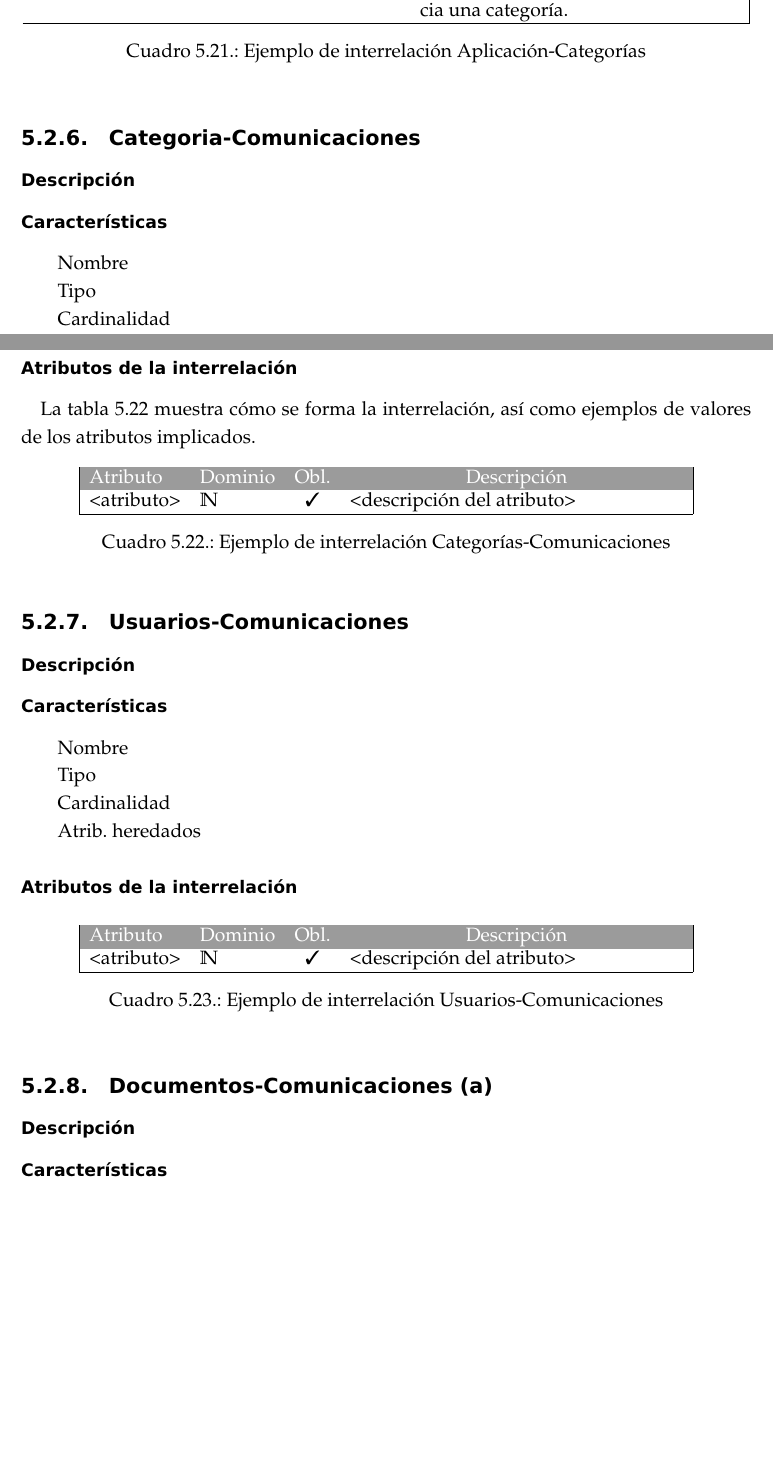
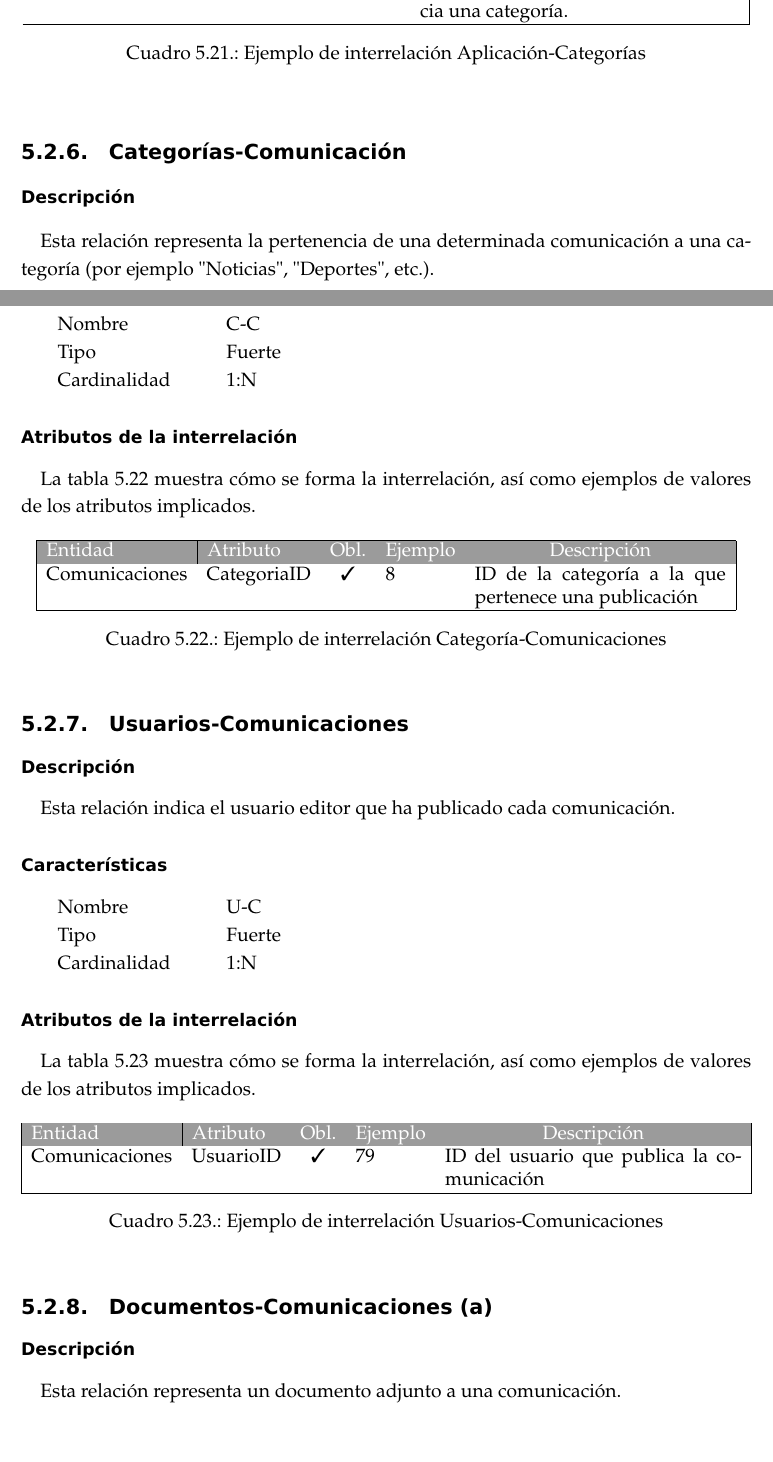
Before and after one commit to eduarroyo/memoria-tecnica, a LaTeX book (01-memoria-tecnica/00-memoria-tecnica.tex, which reads 01-memoria-tecnica/capitulos/202-modelo-de-datos.tex): two parts of pages 46 and 47 of 81, joined at a grey line, cut so that both start at the same text, the shorter picture padded with empty space. Compiled offline with pdfLaTeX.

Commit message:
modelo de datos

```diff
--- a/01-memoria-tecnica/capitulos/202-modelo-de-datos.tex
+++ b/01-memoria-tecnica/capitulos/202-modelo-de-datos.tex
@@ -741,57 +741,64 @@ La tabla \ref{cuadro:ejemplo-tipo-interrelacion-aplicacion-categorias} muestra c
 
 %%%%%%%%%%%%%%%%%%%%%%%%%%%%%%%%%%%%%%%%%%%%%%%%%%%%%%%%%%%%%%%%%%%%%%%%%%%%%%%%%%%%%%%%%%%%%%%%%
 
-\subsection{Categoria-Comunicaciones}
+\subsection{Categorías-Comunicación}
 \subsubsection*{Descripción}
+Esta relación representa la pertenencia de una determinada comunicación a una categoría (por ejemplo "Noticias", "Deportes", etc.).
+
 \subsubsection*{Características}
 \begin{description}[nosep,style=multiline,labelindent=0.8cm,leftmargin=4.5cm,font=\normalfont]
-    \item[Nombre]
-    \item[Tipo]
-    \item[Cardinalidad]
-    \item[Atrib. heredados]
+    \item[Nombre] C-C
+    \item[Tipo] Fuerte
+    \item[Cardinalidad] 1:N
 \end{description}
+
 \subsubsection*{Atributos de la interrelación}
-La tabla \ref{cuadro:ejemplo-tipo-interrelacion-categorias-comunicaciones} muestra cómo se forma la interrelación, así como ejemplos de valores de los atributos implicados.
+La tabla \ref{cuadro:ejemplo-tipo-interrelacion-categoria-comunicaciones} muestra cómo se forma la interrelación, así como ejemplos de valores de los atributos implicados.
 \begin{table}[h]
     \rowcolors{2}{gray!25}{white}
     \centering
-    \begin{tabular}{|llcp{7.3cm}|}
+    \begin{tabular}{|llclp{5.5cm}|}
         \hline
         \rowcolor[HTML]{9B9B9B}
+        \multicolumn{1}{|l}{\cellcolor[HTML]{9B9B9B}{\color[HTML]{FFFFFF} Entidad}} &
         \multicolumn{1}{|l}{\cellcolor[HTML]{9B9B9B}{\color[HTML]{FFFFFF} Atributo}} &
-        \multicolumn{1}{c}{\cellcolor[HTML]{9B9B9B}{\color[HTML]{FFFFFF} Dominio}} &
         \multicolumn{1}{c}{\cellcolor[HTML]{9B9B9B}{\color[HTML]{FFFFFF} Obl.}} &
+        \multicolumn{1}{c}{\cellcolor[HTML]{9B9B9B}{\color[HTML]{FFFFFF} Ejemplo}} &
         \multicolumn{1}{c|}{\cellcolor[HTML]{9B9B9B}{\color[HTML]{FFFFFF} Descripción}} \\
-        <atributo> & $\mathbb N$ & \cmark & <descripción del atributo> \\
+        Comunicaciones & CategoriaID & \cmark & 8 & ID de la categoría a la que pertenece una publicación \\
         \hline
     \end{tabular}
-    \caption{Ejemplo de interrelación Categorías-Comunicaciones}
-    \label{cuadro:ejemplo-tipo-interrelacion-categorias-comunicaciones}
+    \caption{Ejemplo de interrelación Categoría-Comunicaciones}
+    \label{cuadro:ejemplo-tipo-interrelacion-categoria-comunicaciones}
 \end{table}
 
 %%%%%%%%%%%%%%%%%%%%%%
 
 \subsection{Usuarios-Comunicaciones}
 \subsubsection*{Descripción}
+Esta relación indica el usuario editor que ha publicado cada comunicación.
+
 \subsubsection*{Características}
 \begin{description}[nosep,style=multiline,labelindent=0.8cm,leftmargin=4.5cm,font=\normalfont]
-    \item[Nombre]
-    \item[Tipo]
-    \item[Cardinalidad]
-    \item[Atrib. heredados]
+    \item[Nombre] U-C
+    \item[Tipo] Fuerte
+    \item[Cardinalidad] 1:N
 \end{description}
+
 \subsubsection*{Atributos de la interrelación}
+La tabla \ref{cuadro:ejemplo-tipo-interrelacion-usuarios-comunicaciones} muestra cómo se forma la interrelación, así como ejemplos de valores de los atributos implicados.
 \begin{table}[h]
     \rowcolors{2}{gray!25}{white}
     \centering
-    \begin{tabular}{|llcp{7.3cm}|}
+    \begin{tabular}{|llclp{6.5cm}|}
         \hline
         \rowcolor[HTML]{9B9B9B}
+        \multicolumn{1}{|l}{\cellcolor[HTML]{9B9B9B}{\color[HTML]{FFFFFF} Entidad}} &
         \multicolumn{1}{|l}{\cellcolor[HTML]{9B9B9B}{\color[HTML]{FFFFFF} Atributo}} &
-        \multicolumn{1}{c}{\cellcolor[HTML]{9B9B9B}{\color[HTML]{FFFFFF} Dominio}} &
         \multicolumn{1}{c}{\cellcolor[HTML]{9B9B9B}{\color[HTML]{FFFFFF} Obl.}} &
+        \multicolumn{1}{c}{\cellcolor[HTML]{9B9B9B}{\color[HTML]{FFFFFF} Ejemplo}} &
         \multicolumn{1}{c|}{\cellcolor[HTML]{9B9B9B}{\color[HTML]{FFFFFF} Descripción}} \\
-        <atributo> & $\mathbb N$ & \cmark & <descripción del atributo> \\
+        Comunicaciones & UsuarioID & \cmark & 79 & ID del usuario que publica la comunicación \\
         \hline
     \end{tabular}
     \caption{Ejemplo de interrelación Usuarios-Comunicaciones}
@@ -801,4 +808,6 @@ La tabla \ref{cuadro:ejemplo-tipo-interrelacion-categorias-comunicaciones} muest
 %%%%%%%%%%%%%%%%%%%%%%
 
 \subsection{Documentos-Comunicaciones (a)}
+
 \subsubsection*{Descripción}
+Esta relación representa un documento adjunto a una comunicación.
@@ -811,3 +818,5 @@ La tabla \ref{cuadro:ejemplo-tipo-interrelacion-categorias-comunicaciones} muest
+    \item[Tipo] Fuerte
+    \item[Cardinalidad] (0,1):1
 \end{description}
 \subsubsection*{Atributos de la interrelación}
 La tabla \ref{cuadro:tipo-interrelacion-documentos-comunicaciones-a} muestra cómo se forma la interrelación, así como ejemplos de valores de los atributos implicados.
@@ -839 +845,0 @@ La tabla \ref{cuadro:tipo-interrelacion-documentos-comunicaciones-a} muestra có
-    \item[Tipo]
```
Also changed, not shown: 01-memoria-tecnica/capitulos/202-modelo-de-datos.tex (74 more changed lines).
